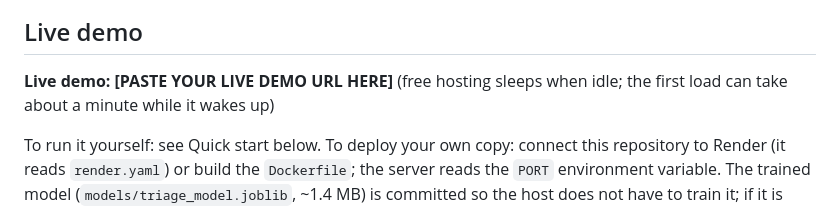
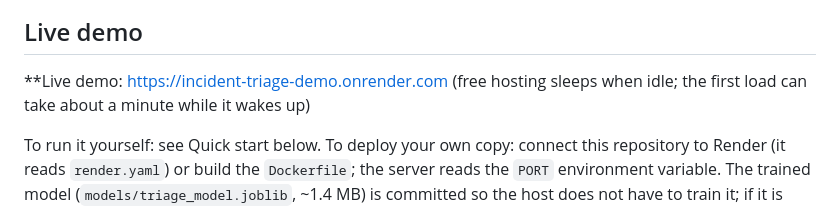
Before and after one commit to anandimehrotra26/incident-triage, a Markdown page: README.md, the part around the change. GitHub-like rendering.

```diff
--- a/README.md
+++ b/README.md
@@ -8,7 +8,7 @@ Classifies free-text incident reports into 9 categories, routes them to a team,
 
 ## Live demo
 
-**Live demo: [PASTE YOUR LIVE DEMO URL HERE]**  (free hosting sleeps when idle; the first load can take about a minute while it wakes up)
+**Live demo: https://incident-triage-demo.onrender.com  (free hosting sleeps when idle; the first load can take about a minute while it wakes up)
 
 To run it yourself: see Quick start below. To deploy your own copy: connect this repository to Render (it reads `render.yaml`) or build the `Dockerfile`; the server reads the `PORT` environment variable. The trained model (`models/triage_model.joblib`, ~1.4 MB) is committed so the host does not have to train it; if it is missing the server trains one on start-up (slow on a free instance).
 
```
